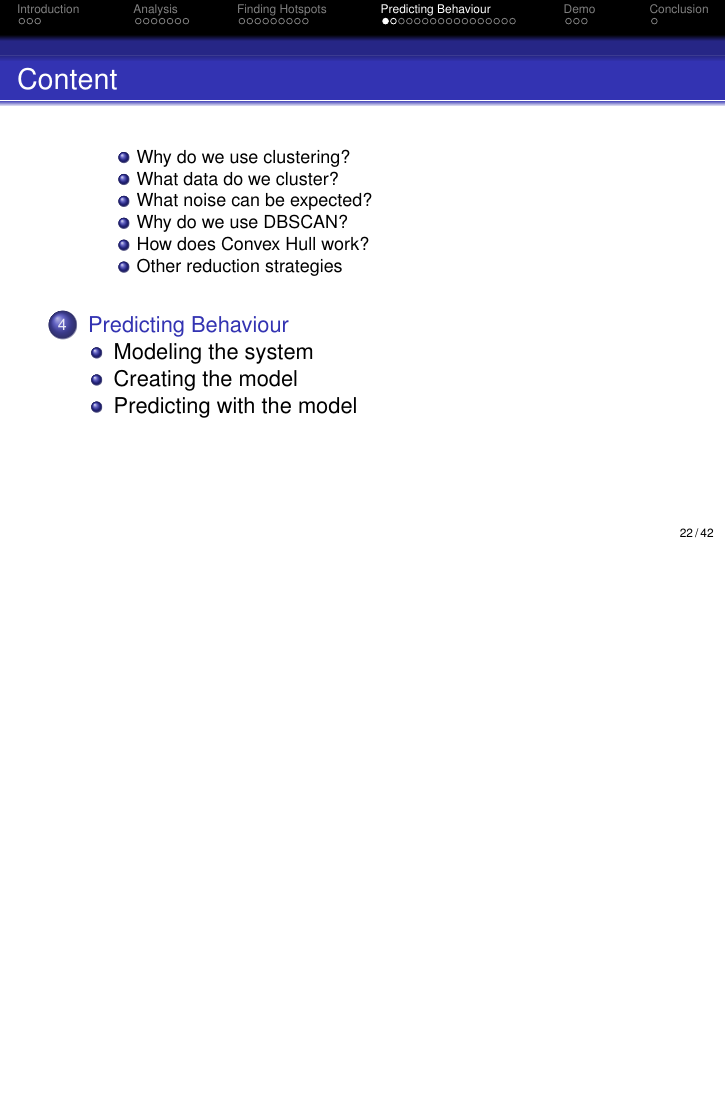
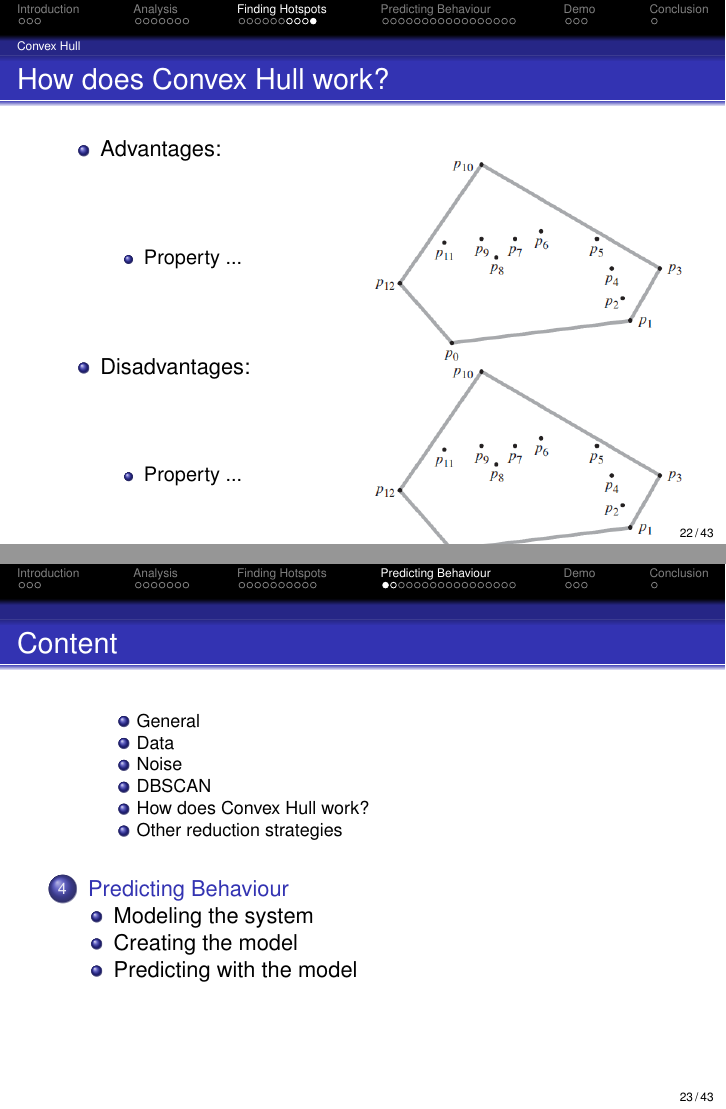
Before and after one commit to sw701e14/report, LaTeX slides (presentation/presentation.tex, which reads presentation/slides/finding_hotspots.tex): page 23 of 43 before the commit and pages 23 and 24 of 44 after it, the two joined at a grey line, the shorter picture padded with empty space. Compiled offline with pdfLaTeX.

Commit message:
Hotspot updated.

```diff
--- a/presentation/slides/finding_hotspots.tex
+++ b/presentation/slides/finding_hotspots.tex
@@ -1,6 +1,2 @@
 \section{Finding Hotspots}
 
-\subsection{Data}
-\subsubsection{Why do we use clustering?}
-\subsubsection{What data do we cluster?}
-\subsubsection{What noise can be expected?}
@@ -7,33 +7,23 @@
 \begin{frame}
-\frametitle{Why do we use clustering?}
+\frametitle{General}
 	\begin{itemize}
 		\item Because ...
 	\end{itemize}
 \end{frame}
 \begin{frame}
-\frametitle{What data do we cluster?}
+\frametitle{Data}
 	\begin{center}
 		%Make better example picture with standards from program.
 		\includegraphics[scale=0.5]{graphics/pointtype-example}
 	\end{center}
 \end{frame}
 \begin{frame}
-\frametitle{What noise can be expected?}
+\frametitle{Noise}
 	\begin{center}
 		%Make example picture with noise points.
 		\includegraphics[scale=0.5]{graphics/pointtype-example}
 	\end{center}
 \end{frame}
 
-
-\subsection{Clustering}
-%\subsubsection{What is Clustering?}
-\subsubsection{Why do we use DBSCAN?} %Partial Clustering? - from presentation notes.
-%\begin{frame}
-%\frametitle{What is Clustering?}
-%	\begin{itemize}
-%		\item Because ...
-%	\end{itemize}
-%\end{frame}
+\subsubsection{DBSCAN} %Partial Clustering? - from presentation notes.
 \begin{frame}
-\frametitle{Why do we use DBSCAN?}
@@ -124,3 +110,24 @@
 	\end{center}
 \end{multicols}
 \end{frame}
+\begin{frame}
+\frametitle{How does Convex Hull work?}
+\begin{multicols}{2}
+	\begin{itemize}
+		\item Advantages:
+		\begin{itemize}
+			\item Property ...
+		\end{itemize}
+		\item Disadvantages:
+		\begin{itemize}
+			\item Property ...
+		\end{itemize}
+	\end{itemize}
+\columnbreak
+	\begin{center}
+		%Images of Convex Hull vs Polygon
+		\includegraphics[scale=0.5]{graphics/convexHull-example}\\
+		\includegraphics[scale=0.5]{graphics/convexHull-example}
+	\end{center}
+\end{multicols}
+\end{frame}
```
Also changed, not shown: presentation/slides/finding_hotspots.tex (34 more changed lines).
